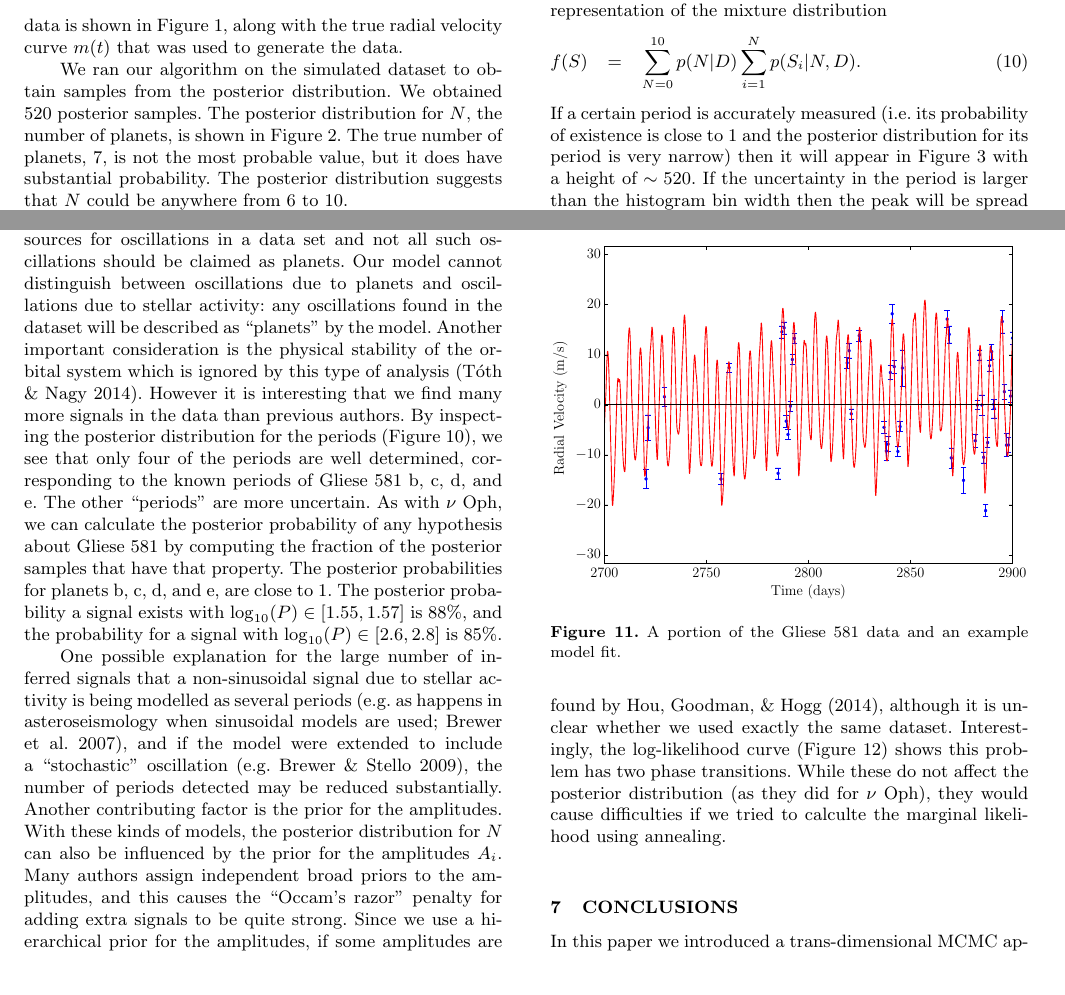
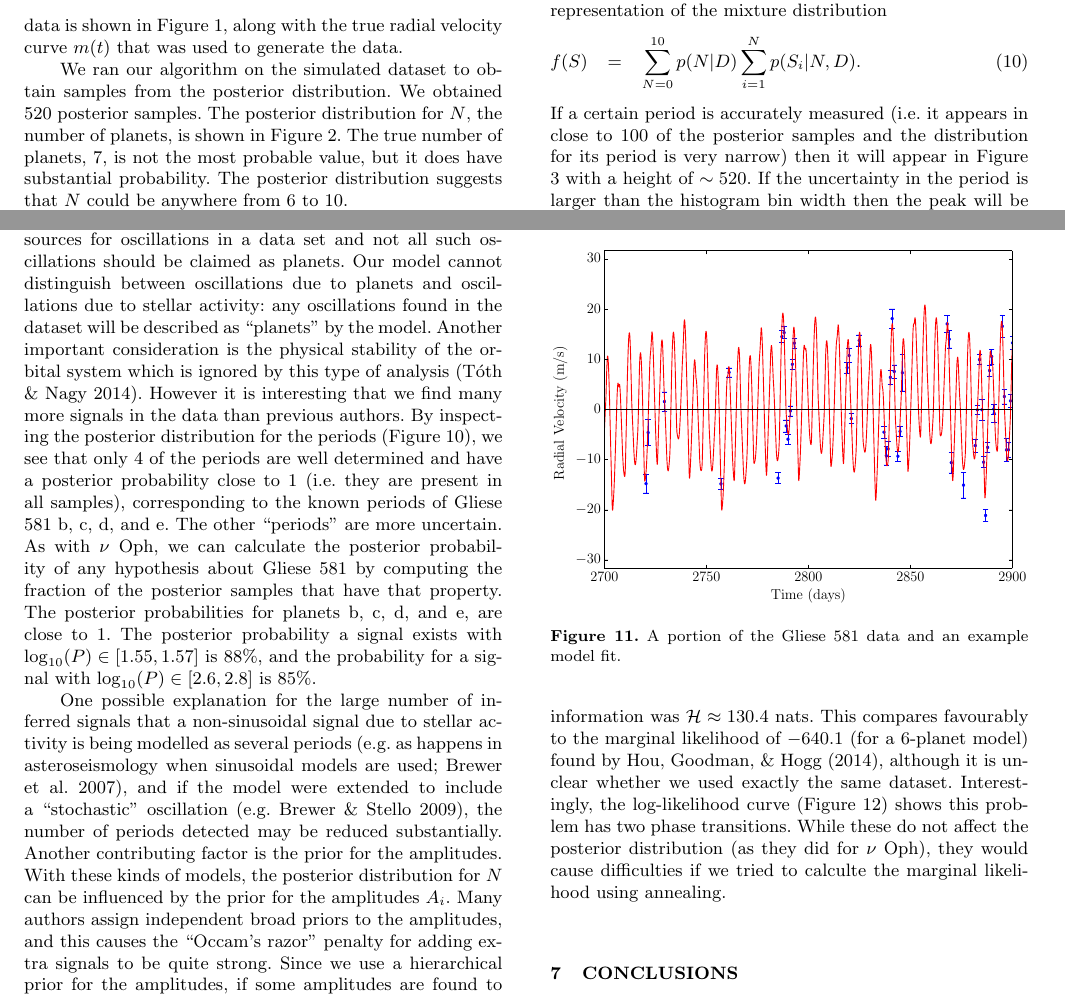
Before and after one commit to eggplantbren/Exoplanet, a LaTeX paper (Paper/ms.tex): two parts of pages 5 and 8 of 9, joined at a grey line, cut so that both start at the same text. Compiled offline with LaTeX, dvips and Ghostscript; a LaTeX package or settings file that is missing is left out.

Commit message:
mention posterior prob of existence as calculated from samples

```diff
--- a/Paper/ms.tex
+++ b/Paper/ms.tex
@@ -521,8 +521,8 @@ of the mixture distribution
 \begin{eqnarray}
 f(S) &=& \sum_{N=0}^{10} p(N | D)\sum_{i=1}^N p(S_i | N, D).
 \end{eqnarray}
-If a certain period is accurately measured (i.e. its probability of existence
-is close to 1 and the posterior distribution for its period is very narrow)
+If a certain period is accurately measured (i.e. it appears in close to 100 of
+the posterior samples and the distribution for its period is very narrow)
 then it will appear in Figure 3 with a height of $\sim 520$. If the uncertainty
 in the period is larger than the histogram bin width then the peak will be
 spread over several bins.
@@ -692,9 +692,11 @@ is the physical stability of the orbital system which is ignored by this type
 of analysis \citep{orbital}. However it is interesting that
 we find many more signals in the data than previous authors.
 By inspecting the posterior distribution for the periods
-(Figure~\ref{fig:gliese581_periods}), we see that only four of the periods
-are well determined, corresponding to the known periods of Gliese 581 b, c, d,
-and e. The other ``periods'' are more uncertain. As with $\nu$ Oph, we can
+(Figure~\ref{fig:gliese581_periods}), we see that only 4 of the periods
+are well determined and have a posterior probability close to 1 (i.e. they
+are present in all samples), corresponding to the known periods of Gliese 581
+b, c, d, and e. The other ``periods'' are more uncertain.
+As with $\nu$ Oph, we can
 calculate the posterior probability of any hypothesis
 about Gliese 581 by computing the fraction of the posterior samples that have
 that property. The posterior probabilities for planets b, c, d, and e, are
@@ -709,7 +711,7 @@ used;][]{astero}, and if the model were extended to include a ``stochastic''
 oscillation \citep[e.g.][]{gaussproc}, the number of periods detected may be reduced
 substantially. Another contributing factor is the prior for the amplitudes.
 With these kinds of models, the posterior distribution for $N$
-can also be influenced by the prior for the amplitudes $A_i$. Many authors
+can be influenced by the prior for the amplitudes $A_i$. Many authors
 assign independent broad priors to the amplitudes, and this causes the
 ``Occam's razor'' penalty for adding extra signals to be quite strong. Since we
 use a hierarchical prior for the amplitudes, if some amplitudes are found to
```
